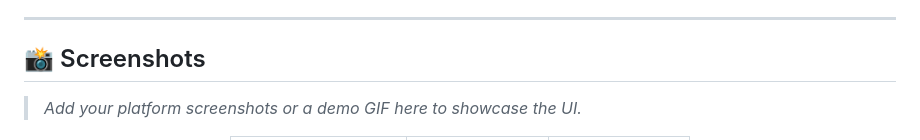
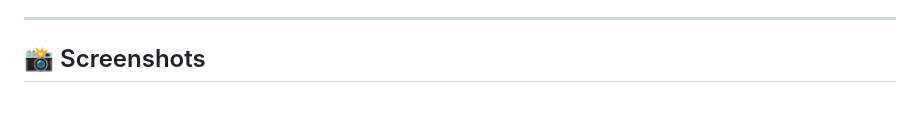
Before and after one commit to Astr4n0x/ModernLMS, a Markdown page: README.md, the part around one of its changes. Rendered like a GitHub page; blank space fills up the shorter version.

```diff
--- a/README.md
+++ b/README.md
@@ -169,6 +169,4 @@ graph TD
 
 ## 📸 Screenshots
 
-> *Add your platform screenshots or a demo GIF here to showcase the UI.*
-
 <div align="center">
```
Also changed, not shown: other parts of README.md (+16 -5 lines).
